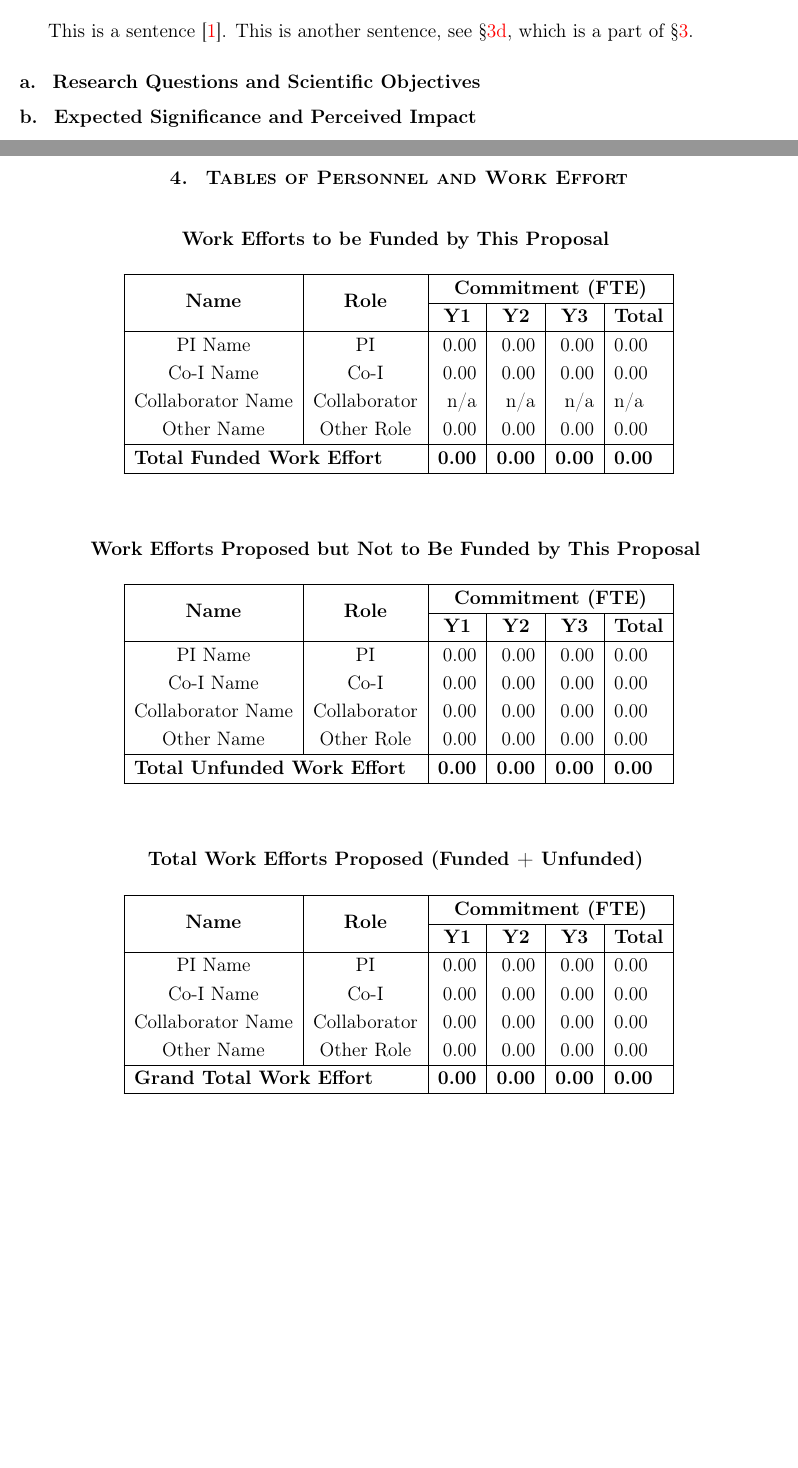
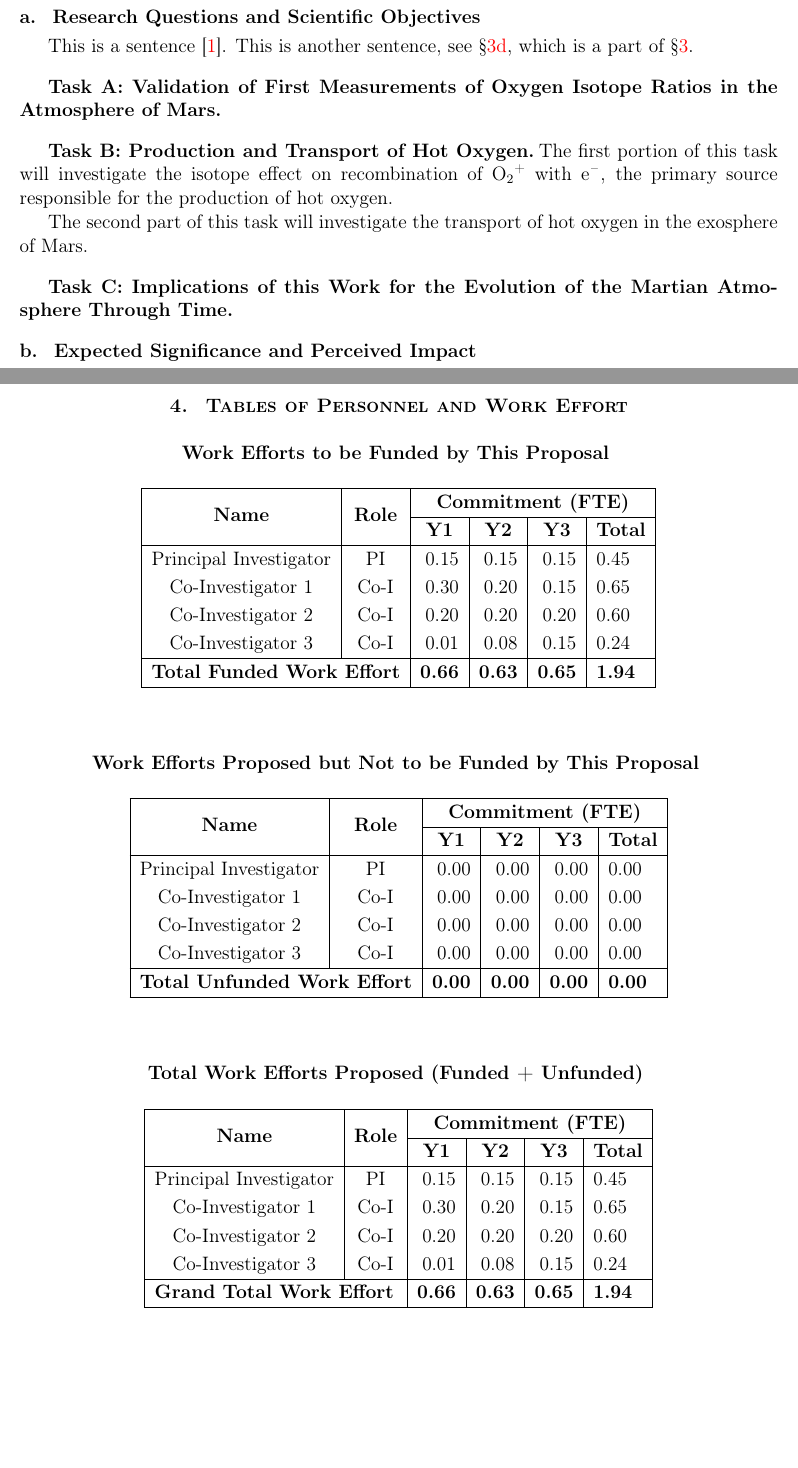
Before and after one commit to shanewstone/pchem, a LaTeX document (science_technical_management.tex): two parts of pages 3 and 4 of 5, joined at a grey line, cut so that both start at the same text, the shorter picture padded with empty space. Compiled offline with pdfLaTeX.

Commit message:
update work tables, add tentative tasks and title

```diff
--- a/science_technical_management.tex
+++ b/science_technical_management.tex
@@ -117,7 +134,7 @@
 \makeatother
 
 \author{Anonymous}
-\title{Photochemical Escape at Mars}
+\title{Photochemical Escape of Oxygen at Mars}
 \date{\today}
 
 \begin{document}
@@ -152,25 +169,55 @@
     \section{Scientific/Technical/Management}
     \label{sec:stm}
 
-    This is a sentence~\cite{Stone2022}. This is another sentence, see \cref{sec:methodology}, which is a part of~\cref{sec:stm}.
 
     \subsection{Research Questions and Scientific Objectives}
 
+    This is a sentence~\cite{Stone2022}. This is another sentence, see \cref{sec:methodology}, which is a part of~\cref{sec:stm}.
+
+    \subsubsection{Task A: Validation of First Measurements of Oxygen Isotope Ratios in the Atmosphere of Mars}
+
+
+
+    \subsubsection{Task B: Production and Transport of Hot Oxygen}
+
+    The first portion of this task will investigate the isotope effect on recombination of \ce{O2+} with \ce{e-}, the primary source responsible
+    for the production of hot oxygen.
+
+    The second part of this task will investigate the transport of hot oxygen in the exosphere of Mars.
+
+
+    \subsubsection{Task C: Implications of this Work for the Evolution of the Martian Atmosphere Through Time}
+
+
+
     \subsection{Expected Significance and Perceived Impact}
 
+
+
     \subsection{Relevance to Planetary Science Division Priorities}
+
+
 
     \subsection{Overview of Methodology}
     \label{sec:methodology}
 
+
+
     \subsubsection{Background}
+
+
 
     \subsection{Potential Risks and Mitigation Strategies}
 
+
+
     \subsection{Plan of Work and Management Structure}
+
 
     \clearpage
 
+
+    %% Tables of Personnel and Work Effort
 
     \section{Tables of Personnel and Work Effort}
 
@@ -190,12 +237,12 @@
             \cline{3-6}
             & & \multicolumn{1}{c|}{\textbf{Y1}} & \multicolumn{1}{c|}{\textbf{Y2}} & \multicolumn{1}{c|}{\textbf{Y3}} & \multicolumn{1}{c|}{\textbf{Total}} \\
             \hline
-            PI Name           & PI           & 0.00 & 0.00 & 0.00 & 0.00 \\
-            Co-I Name         & Co-I         & 0.00 & 0.00 & 0.00 & 0.00 \\
-            Collaborator Name & Collaborator & n/a  & n/a  & n/a  & n/a  \\
-            Other Name        & Other Role   & 0.00 & 0.00 & 0.00 & 0.00 \\
+            Principal Investigator & PI   & 0.15 & 0.15 & 0.15 & 0.45 \\
+            Co-Investigator 1      & Co-I & 0.30 & 0.20 & 0.15 & 0.65 \\
+            Co-Investigator 2      & Co-I & 0.20 & 0.20 & 0.20 & 0.60 \\
+            Co-Investigator 3      & Co-I & 0.01 & 0.08 & 0.15 & 0.24 \\
             \hline
-            \multicolumn{2}{|l|}{\textbf{Total Funded Work Effort}} & \textbf{0.00} & \textbf{0.00} & \textbf{0.00} & \textbf{0.00} \\
+            \multicolumn{2}{|l|}{\textbf{Total Funded Work Effort}} & \textbf{0.66} & \textbf{0.63} & \textbf{0.65} & \textbf{1.94} \\
             \hline
         \end{tabular}
     \end{table}
@@ -203,7 +250,7 @@
     \vspace{1em}
 
     \begin{center}
-        \textbf{Work Efforts Proposed but Not to Be Funded by This Proposal}
+        \textbf{Work Efforts Proposed but Not to be Funded by This Proposal}
         \vspace{-1em}
     \end{center}
 
@@ -215,10 +262,10 @@
             \cline{3-6}
             & & \multicolumn{1}{c|}{\textbf{Y1}} & \multicolumn{1}{c|}{\textbf{Y2}} & \multicolumn{1}{c|}{\textbf{Y3}} & \multicolumn{1}{c|}{\textbf{Total}} \\
             \hline
-            PI Name           & PI           & 0.00 & 0.00 & 0.00 & 0.00 \\
-            Co-I Name         & Co-I         & 0.00 & 0.00 & 0.00 & 0.00 \\
-            Collaborator Name & Collaborator & 0.00 & 0.00 & 0.00 & 0.00 \\
-            Other Name        & Other Role   & 0.00 & 0.00 & 0.00 & 0.00 \\
+            Principal Investigator & PI   & 0.00 & 0.00 & 0.00 & 0.00 \\
+            Co-Investigator 1      & Co-I & 0.00 & 0.00 & 0.00 & 0.00 \\
+            Co-Investigator 2      & Co-I & 0.00 & 0.00 & 0.00 & 0.00 \\
+            Co-Investigator 3      & Co-I & 0.00 & 0.00 & 0.00 & 0.00 \\
             \hline
             \multicolumn{2}{|l|}{\textbf{Total Unfunded Work Effort}} & \textbf{0.00} & \textbf{0.00} & \textbf{0.00} & \textbf{0.00} \\
             \hline
@@ -240,12 +287,12 @@
             \cline{3-6}
             & & \multicolumn{1}{c|}{\textbf{Y1}} & \multicolumn{1}{c|}{\textbf{Y2}} & \multicolumn{1}{c|}{\textbf{Y3}} & \multicolumn{1}{c|}{\textbf{Total}} \\
             \hline
-            PI Name           & PI           & 0.00 & 0.00 & 0.00 & 0.00 \\
-            Co-I Name         & Co-I         & 0.00 & 0.00 & 0.00 & 0.00 \\
-            Collaborator Name & Collaborator & 0.00 & 0.00 & 0.00 & 0.00 \\
-            Other Name        & Other Role   & 0.00 & 0.00 & 0.00 & 0.00 \\
+            Principal Investigator & PI   & 0.15 & 0.15 & 0.15 & 0.45 \\
+            Co-Investigator 1      & Co-I & 0.30 & 0.20 & 0.15 & 0.65 \\
+            Co-Investigator 2      & Co-I & 0.20 & 0.20 & 0.20 & 0.60 \\
+            Co-Investigator 3      & Co-I & 0.01 & 0.08 & 0.15 & 0.24 \\
             \hline
-            \multicolumn{2}{|l|}{\textbf{Grand Total Work Effort}} & \textbf{0.00} & \textbf{0.00} & \textbf{0.00} & \textbf{0.00} \\
+            \multicolumn{2}{|l|}{\textbf{Grand Total Work Effort}} & \textbf{0.66} & \textbf{0.63} & \textbf{0.65} & \textbf{1.94} \\
             \hline
         \end{tabular}
     \end{table}
```
Also changed, not shown: expertise_and_resources.tex (+15 -15 lines), science_technical_management.tex (27 more changed lines).
